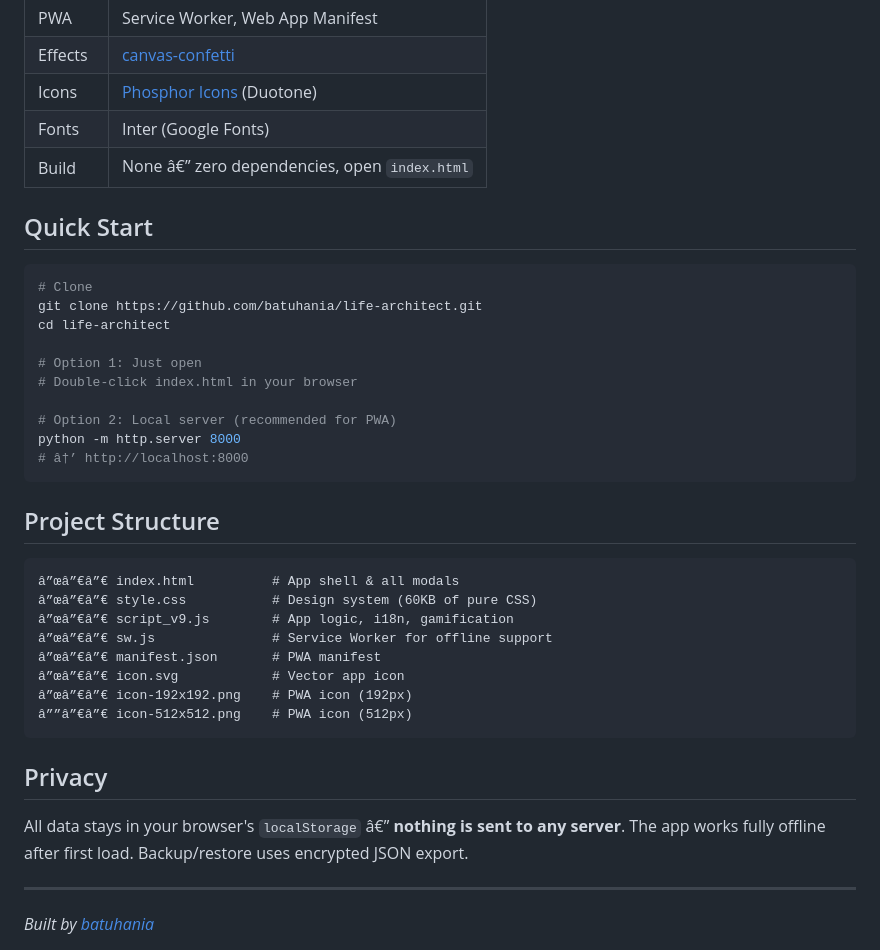
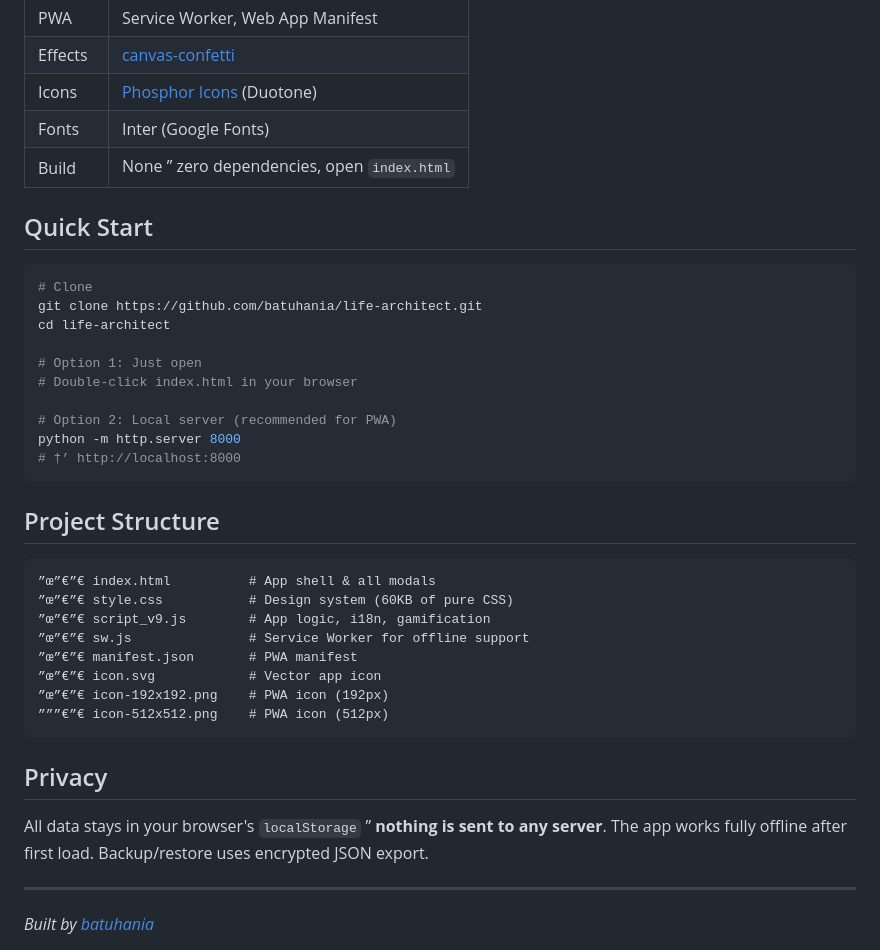
Before and after one commit to Batuhania/life-architect, a Markdown page: README.md, the part around one of its changes. Drawn GitHub-style.

Commit message:
docs: fix encoding artifacts in readme

````diff
--- a/README.md
+++ b/README.md
@@ -48,7 +48,7 @@ Fill your grid, mark off achievements with satisfying animations, earn XP, level
 | Effects | [canvas-confetti](https://github.com/catdad/canvas-confetti) |
 | Icons | [Phosphor Icons](https://phosphoricons.com) (Duotone) |
 | Fonts | Inter (Google Fonts) |
-| Build | None â€” zero dependencies, open `index.html` |
+| Build | None ” zero dependencies, open `index.html` |
 
 ## Quick Start
 
@@ -62,25 +62,25 @@ cd life-architect
 
 # Option 2: Local server (recommended for PWA)
 python -m http.server 8000
-# â†’ http://localhost:8000
+# †’ http://localhost:8000
 ```
 
 ## Project Structure
 
 ```
-â”œâ”€â”€ index.html          # App shell & all modals
-â”œâ”€â”€ style.css           # Design system (60KB of pure CSS)
-â”œâ”€â”€ script_v9.js        # App logic, i18n, gamification
-â”œâ”€â”€ sw.js               # Service Worker for offline support
-â”œâ”€â”€ manifest.json       # PWA manifest
-â”œâ”€â”€ icon.svg            # Vector app icon
-â”œâ”€â”€ icon-192x192.png    # PWA icon (192px)
-â””â”€â”€ icon-512x512.png    # PWA icon (512px)
+”œ”€”€ index.html          # App shell & all modals
+”œ”€”€ style.css           # Design system (60KB of pure CSS)
+”œ”€”€ script_v9.js        # App logic, i18n, gamification
+”œ”€”€ sw.js               # Service Worker for offline support
+”œ”€”€ manifest.json       # PWA manifest
+”œ”€”€ icon.svg            # Vector app icon
+”œ”€”€ icon-192x192.png    # PWA icon (192px)
+”””€”€ icon-512x512.png    # PWA icon (512px)
 ```
 
 ## Privacy
 
-All data stays in your browser's `localStorage` â€” **nothing is sent to any server**. The app works fully offline after first load. Backup/restore uses encrypted JSON export.
+All data stays in your browser's `localStorage` ” **nothing is sent to any server**. The app works fully offline after first load. Backup/restore uses encrypted JSON export.
 
 ---
 
````
Also changed, not shown: other parts of README.md (+9 -9 lines).
